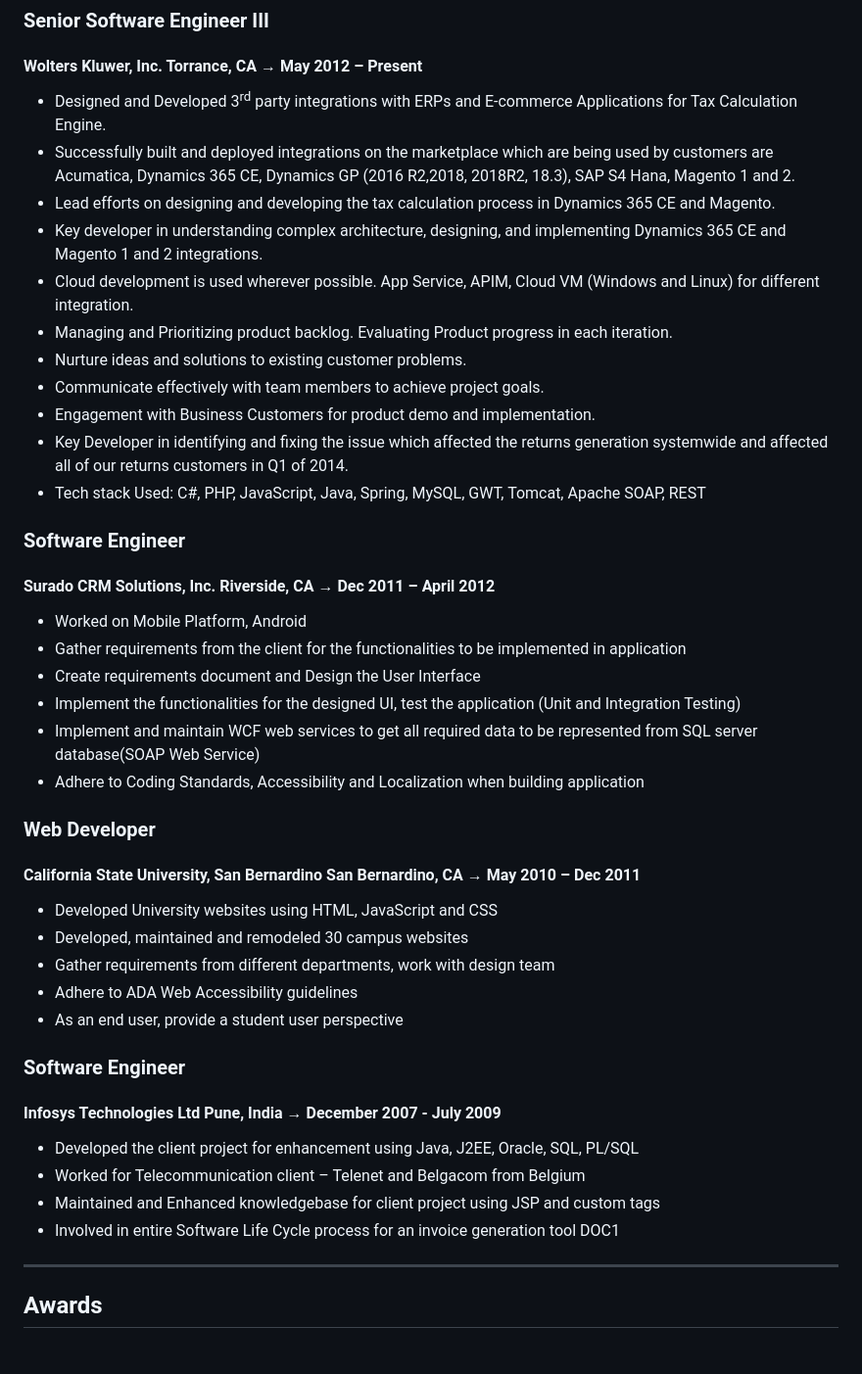
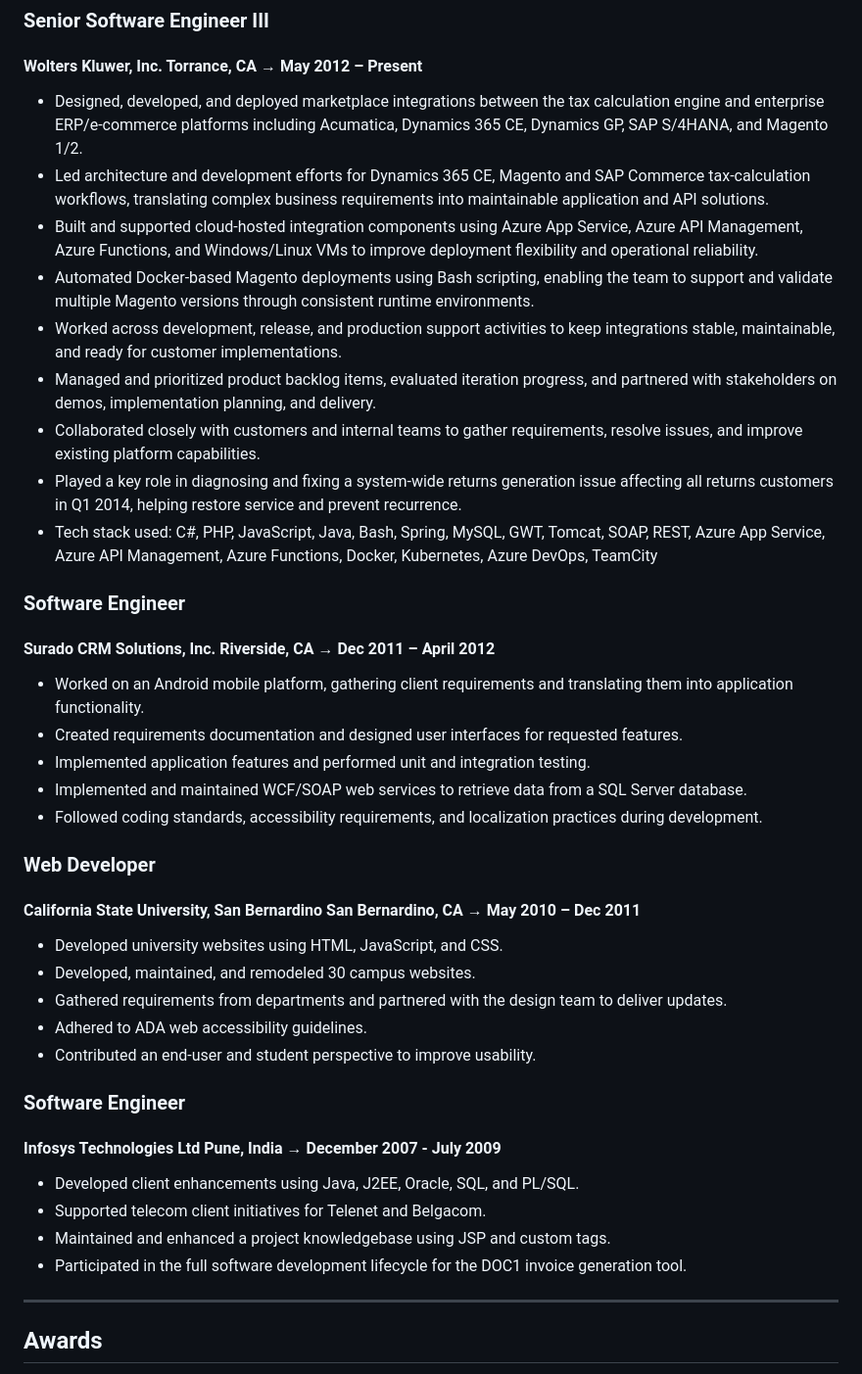
Before and after one commit to rohandmello/rohandmello.github.io, a Markdown page: index.md, the part around one of its changes. Shown at 98% size. Rendered like a GitHub page.

Commit message:
Revise qualifications and technical skills in index.md
Updated qualifications and technical skills sections, enhancing details on experience and tools used.

```diff
--- a/index.md
+++ b/index.md
@@ -59,47 +62,44 @@ Mumbai, India
 
 #### **Wolters Kluwer, Inc. Torrance, CA** → May 2012 – Present
 
-- Designed and Developed 3<sup>rd</sup> party integrations with ERPs and E-commerce Applications for Tax Calculation Engine.
-- Successfully built and deployed integrations on the marketplace which are being used by customers are Acumatica, Dynamics 365 CE, Dynamics GP (2016 R2,2018, 2018R2, 18.3), SAP S4 Hana, Magento 1 and 2.
-- Lead efforts on designing and developing the tax calculation process in Dynamics 365 CE and Magento.
-- Key developer in understanding complex architecture, designing, and implementing Dynamics 365 CE and Magento 1 and 2 integrations.
-- Cloud development is used wherever possible. App Service, APIM, Cloud VM (Windows and Linux) for different integration.
-- Managing and Prioritizing product backlog. Evaluating Product progress in each iteration.
-- Nurture ideas and solutions to existing customer problems.
-- Communicate effectively with team members to achieve project goals.
-- Engagement with Business Customers for product demo and implementation.
-- Key Developer in identifying and fixing the issue which affected the returns generation systemwide and affected all of our returns customers in Q1 of 2014.
-- Tech stack Used: C#, PHP, JavaScript, Java, Spring, MySQL, GWT, Tomcat, Apache SOAP, REST
+- Designed, developed, and deployed marketplace integrations between the tax calculation engine and enterprise ERP/e-commerce platforms including Acumatica, Dynamics 365 CE, Dynamics GP, SAP S/4HANA, and Magento 1/2.
+- Led architecture and development efforts for Dynamics 365 CE, Magento and SAP Commerce tax-calculation workflows, translating complex business requirements into maintainable application and API solutions.
+- Built and supported cloud-hosted integration components using Azure App Service, Azure API Management, Azure Functions, and Windows/Linux VMs to improve deployment flexibility and operational reliability.
+- Automated Docker-based Magento deployments using Bash scripting, enabling the team to support and validate multiple Magento versions through consistent runtime environments.
+- Worked across development, release, and production support activities to keep integrations stable, maintainable, and ready for customer implementations.
+- Managed and prioritized product backlog items, evaluated iteration progress, and partnered with stakeholders on demos, implementation planning, and delivery.
+- Collaborated closely with customers and internal teams to gather requirements, resolve issues, and improve existing platform capabilities.
+- Played a key role in diagnosing and fixing a system-wide returns generation issue affecting all returns customers in Q1 2014, helping restore service and prevent recurrence.
+- Tech stack used: C#, PHP, JavaScript, Java, Bash, Spring, MySQL, GWT, Tomcat, SOAP, REST, Azure App Service, Azure API Management, Azure Functions, Docker, Kubernetes, Azure DevOps, TeamCity
 
 ### Software Engineer
 
 #### **Surado CRM Solutions, Inc. Riverside, CA** → Dec 2011 – April 2012
 
-- Worked on Mobile Platform, Android
-- Gather requirements from the client for the functionalities to be implemented in application
-- Create requirements document and Design the User Interface
-- Implement the functionalities for the designed UI, test the application (Unit and Integration Testing)
-- Implement and maintain WCF web services to get all required data to be represented from SQL server database(SOAP Web Service)
-- Adhere to Coding Standards, Accessibility and Localization when building application
+- Worked on an Android mobile platform, gathering client requirements and translating them into application functionality.
+- Created requirements documentation and designed user interfaces for requested features.
+- Implemented application features and performed unit and integration testing.
+- Implemented and maintained WCF/SOAP web services to retrieve data from a SQL Server database.
+- Followed coding standards, accessibility requirements, and localization practices during development.
 
 ### Web Developer
 
 #### **California State University, San Bernardino San Bernardino, CA** → May 2010 – Dec 2011
 
-- Developed University websites using HTML, JavaScript and CSS
-- Developed, maintained and remodeled 30 campus websites
-- Gather requirements from different departments, work with design team
-- Adhere to ADA Web Accessibility guidelines
-- As an end user, provide a student user perspective
+- Developed university websites using HTML, JavaScript, and CSS.
+- Developed, maintained, and remodeled 30 campus websites.
+- Gathered requirements from departments and partnered with the design team to deliver updates.
+- Adhered to ADA web accessibility guidelines.
+- Contributed an end-user and student perspective to improve usability.
 
 ### Software Engineer
 
 #### **Infosys Technologies Ltd Pune, India** → December 2007 - July 2009
 
-- Developed the client project for enhancement using Java, J2EE, Oracle, SQL, PL/SQL
-- Worked for Telecommunication client – Telenet and Belgacom from Belgium
-- Maintained and Enhanced knowledgebase for client project using JSP and custom tags
-- Involved in entire Software Life Cycle process for an invoice generation tool DOC1
+- Developed client enhancements using Java, J2EE, Oracle, SQL, and PL/SQL.
+- Supported telecom client initiatives for Telenet and Belgacom.
+- Maintained and enhanced a project knowledgebase using JSP and custom tags.
+- Participated in the full software development lifecycle for the DOC1 invoice generation tool.
 
 ---
 
```
Also changed, not shown: other parts of index.md (+21 -18 lines).
